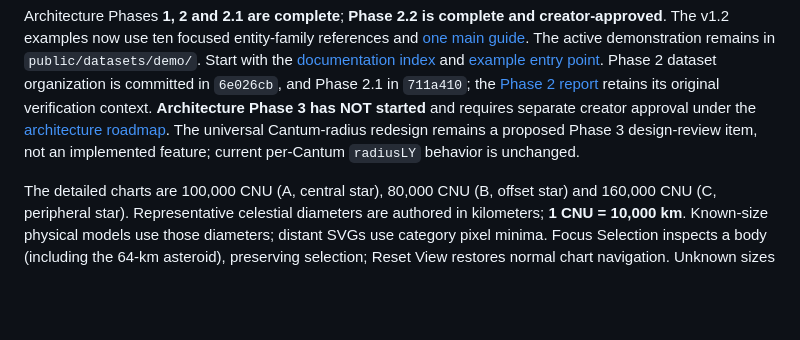
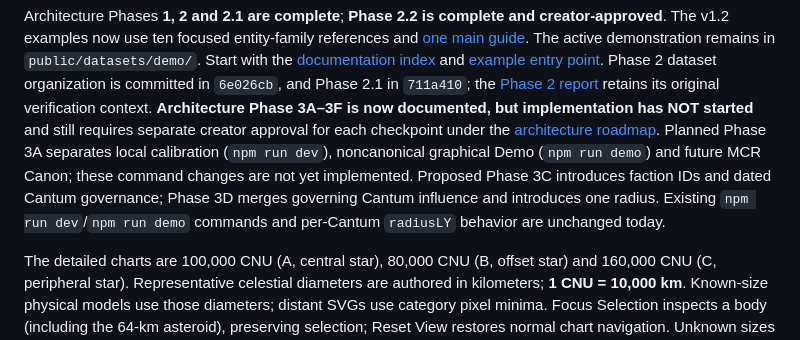
Before and after one commit to VukMar/Velara_Atlas, a Markdown page: README.md, the part around the change. Rendered like a GitHub page; blank space fills up the shorter version.

Commit message:
docs: align project guidance with revised Phase 3A–3F roadmap

```diff
--- a/README.md
+++ b/README.md
@@ -13,10 +13,8 @@ and [one main guide](examples/v1_2/README.md). The active demonstration remains
 [example entry point](examples/README.md). Phase 2 dataset organization is
 committed in `6e026cb`, and Phase 2.1 in `711a410`; the
 [Phase 2 report](docs/PHASE_02_DATASET_MIGRATION_RESULTS.md) retains its original
-verification context. **Architecture Phase 3 has NOT started** and requires
-separate creator approval under the [architecture roadmap](docs/ATLAS_ARCHITECTURE_OPTIMIZATION_ROADMAP.md).
-The universal Cantum-radius redesign remains a proposed Phase 3 design-review
-item, not an implemented feature; current per-Cantum `radiusLY` behavior is unchanged.
+verification context. **Architecture Phase 3A–3F is now documented, but implementation has NOT started** and still requires separate creator approval for each checkpoint under the [architecture roadmap](docs/ATLAS_ARCHITECTURE_OPTIMIZATION_ROADMAP.md).
+Planned Phase 3A separates local calibration (`npm run dev`), noncanonical graphical Demo (`npm run demo`) and future MCR Canon; these command changes are not yet implemented. Proposed Phase 3C introduces faction IDs and dated Cantum governance; Phase 3D merges governing Cantum influence and introduces one radius. Existing `npm run dev`/`npm run demo` commands and per-Cantum `radiusLY` behavior are unchanged today.
 
 The detailed charts are 100,000 CNU (A, central star), 80,000 CNU (B, offset star)
 and 160,000 CNU (C, peripheral star). Representative celestial diameters are
```
